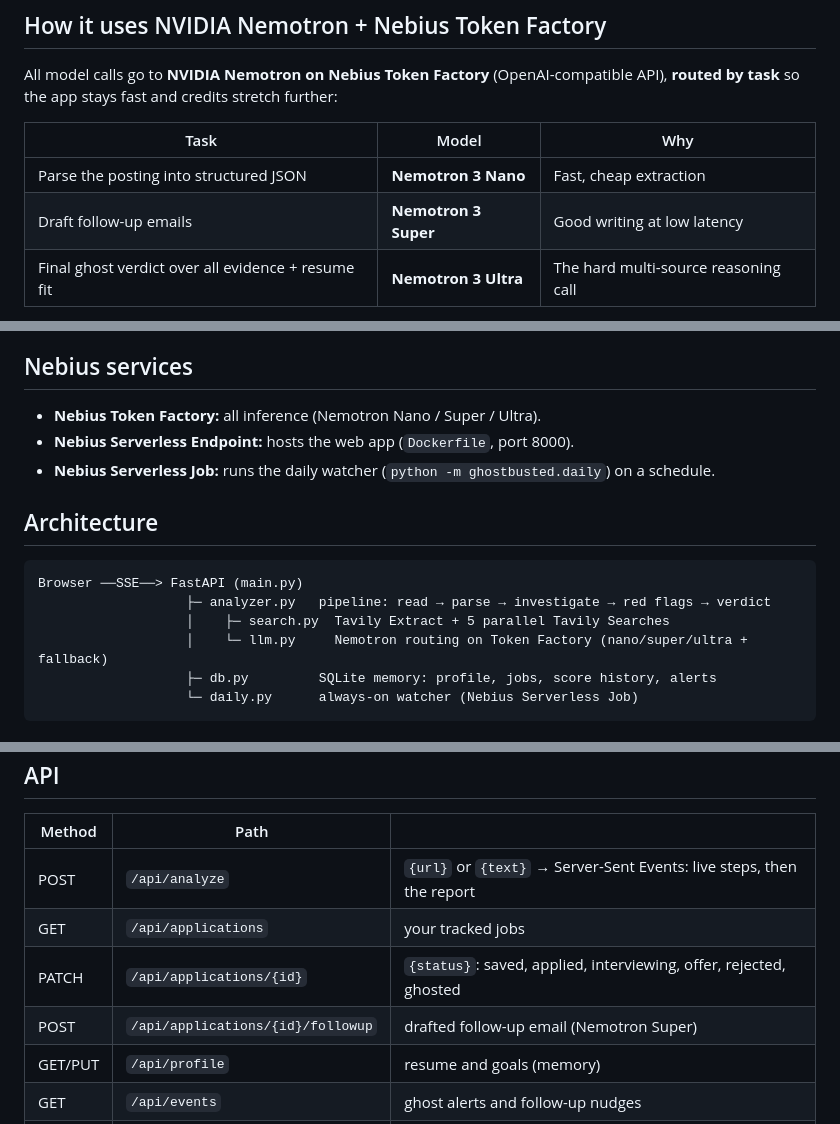
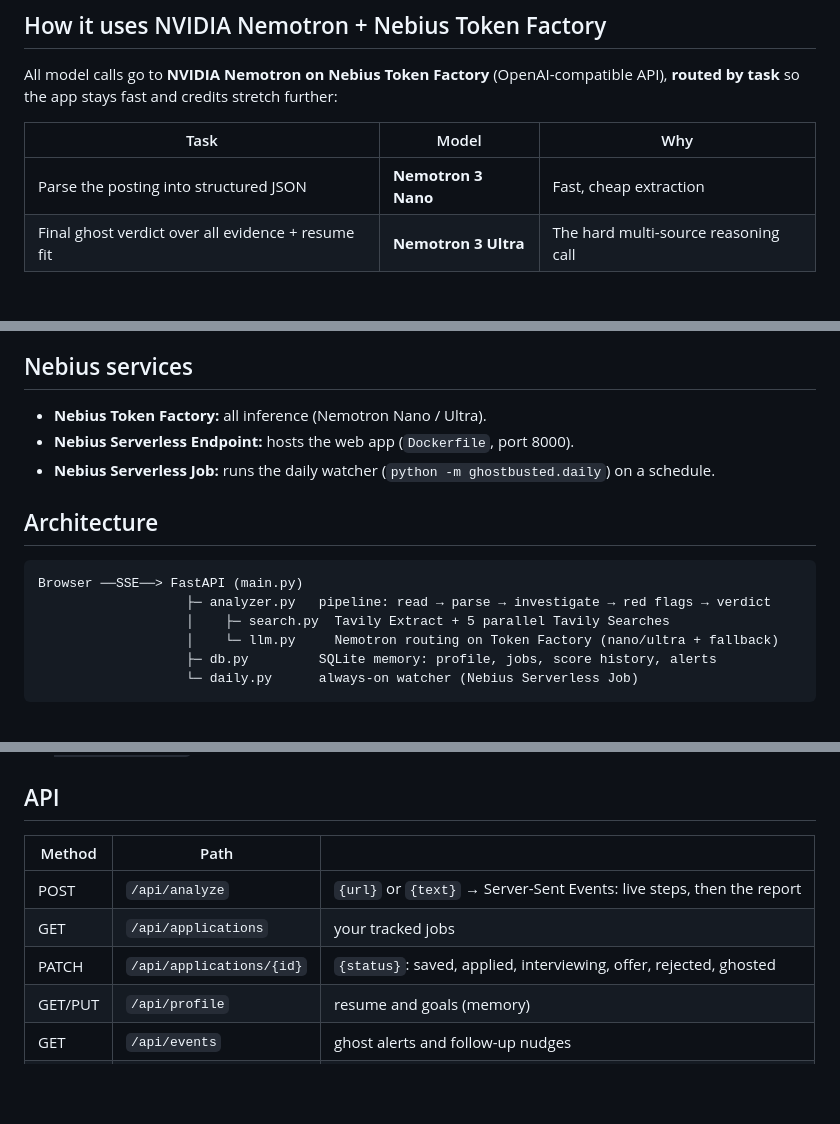
Before and after one commit to asaavi30/ghostbusted, a Markdown page: README.md, 3 parts joined by grey strips. Rendered like a GitHub page; blank space fills up the shorter version.

Commit message:
Update README to remove Nemotron 3 Super references
Removed reference to 'Nemotron 3 Super' in the follow-up emails section and updated the architecture section to reflect the change in model availability.

````diff
--- a/README.md
+++ b/README.md
@@ -39,7 +39,6 @@ All model calls go to **NVIDIA Nemotron on Nebius Token Factory** (OpenAI-compat
 | Task | Model | Why |
 |---|---|---|
 | Parse the posting into structured JSON | **Nemotron 3 Nano** | Fast, cheap extraction |
-| Draft follow-up emails | **Nemotron 3 Super** | Good writing at low latency |
 | Final ghost verdict over all evidence + resume fit | **Nemotron 3 Ultra** | The hard multi-source reasoning call |
 
 If a model is unavailable, `llm.py` falls back down the chain so a demo never dies. Nemotron's `<think>` traces are stripped, JSON is validated and repaired, and **any source URL the model cites that wasn't in the Tavily evidence is dropped**, so the receipts can't be hallucinated.
@@ -51,7 +50,7 @@ Tavily is the evidence engine:
 - Results stream into the UI as each investigation finishes, so you watch the agent work.
 
 ## Nebius services
-- **Nebius Token Factory:** all inference (Nemotron Nano / Super / Ultra).
+- **Nebius Token Factory:** all inference (Nemotron Nano / Ultra).
 - **Nebius Serverless Endpoint:** hosts the web app (`Dockerfile`, port 8000).
 - **Nebius Serverless Job:** runs the daily watcher (`python -m ghostbusted.daily`) on a schedule.
 
@@ -60,7 +59,7 @@ Tavily is the evidence engine:
 Browser ──SSE──> FastAPI (main.py)
                    ├─ analyzer.py   pipeline: read → parse → investigate → red flags → verdict
                    │    ├─ search.py  Tavily Extract + 5 parallel Tavily Searches
-                   │    └─ llm.py     Nemotron routing on Token Factory (nano/super/ultra + fallback)
+                   │    └─ llm.py     Nemotron routing on Token Factory (nano/ultra + fallback)
                    ├─ db.py         SQLite memory: profile, jobs, score history, alerts
                    └─ daily.py      always-on watcher (Nebius Serverless Job)
 ```
@@ -94,7 +93,6 @@ python -m ghostbusted.daily
 | POST | `/api/analyze` | `{url}` or `{text}` → Server-Sent Events: live steps, then the report |
 | GET | `/api/applications` | your tracked jobs |
 | PATCH | `/api/applications/{id}` | `{status}`: saved, applied, interviewing, offer, rejected, ghosted |
-| POST | `/api/applications/{id}/followup` | drafted follow-up email (Nemotron Super) |
 | GET/PUT | `/api/profile` | resume and goals (memory) |
 | GET | `/api/events` | ghost alerts and follow-up nudges |
 | POST | `/api/daily` | run the daily watcher now |
````
